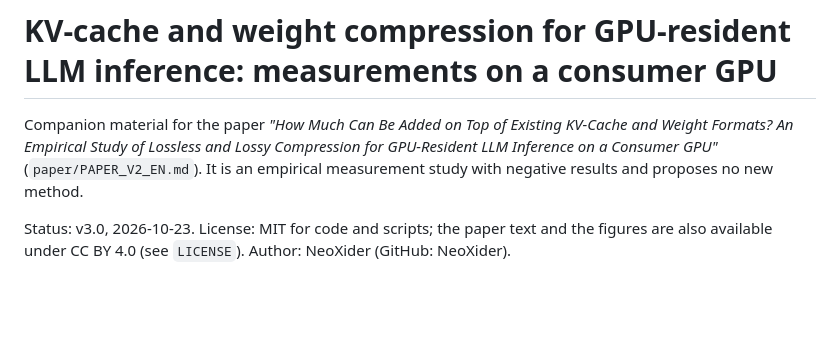
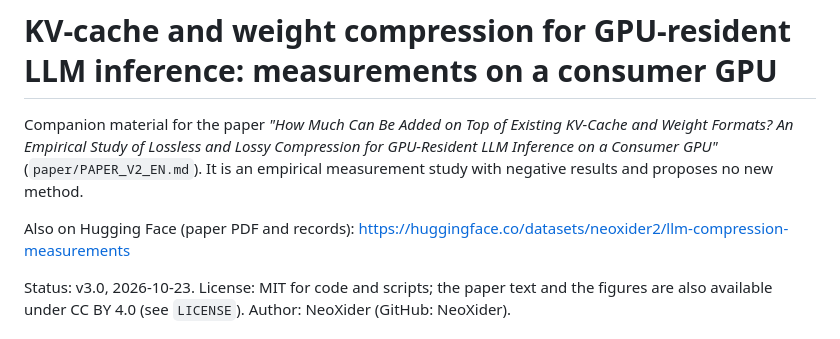
Before and after one commit to NeoXider/llm-compression-measurements, a Markdown page: README.md, the part around the change. Drawn GitHub-style; blank space fills up the shorter version.

Commit message:
README: link the Hugging Face dataset copy

```diff
--- a/README.md
+++ b/README.md
@@ -3,6 +3,8 @@
 Companion material for the paper *"How Much Can Be Added on Top of Existing KV-Cache and Weight Formats? An
 Empirical Study of Lossless and Lossy Compression for GPU-Resident LLM Inference on a Consumer GPU"*
 (`paper/PAPER_V2_EN.md`). It is an empirical measurement study with negative results and proposes no new method.
+
+Also on Hugging Face (paper PDF and records): https://huggingface.co/datasets/neoxider2/llm-compression-measurements
 
 Status: v3.0, 2026-10-23. License: MIT for code and scripts; the paper text and the figures are also available
 under CC BY 4.0 (see `LICENSE`). Author: NeoXider (GitHub: NeoXider).
```
